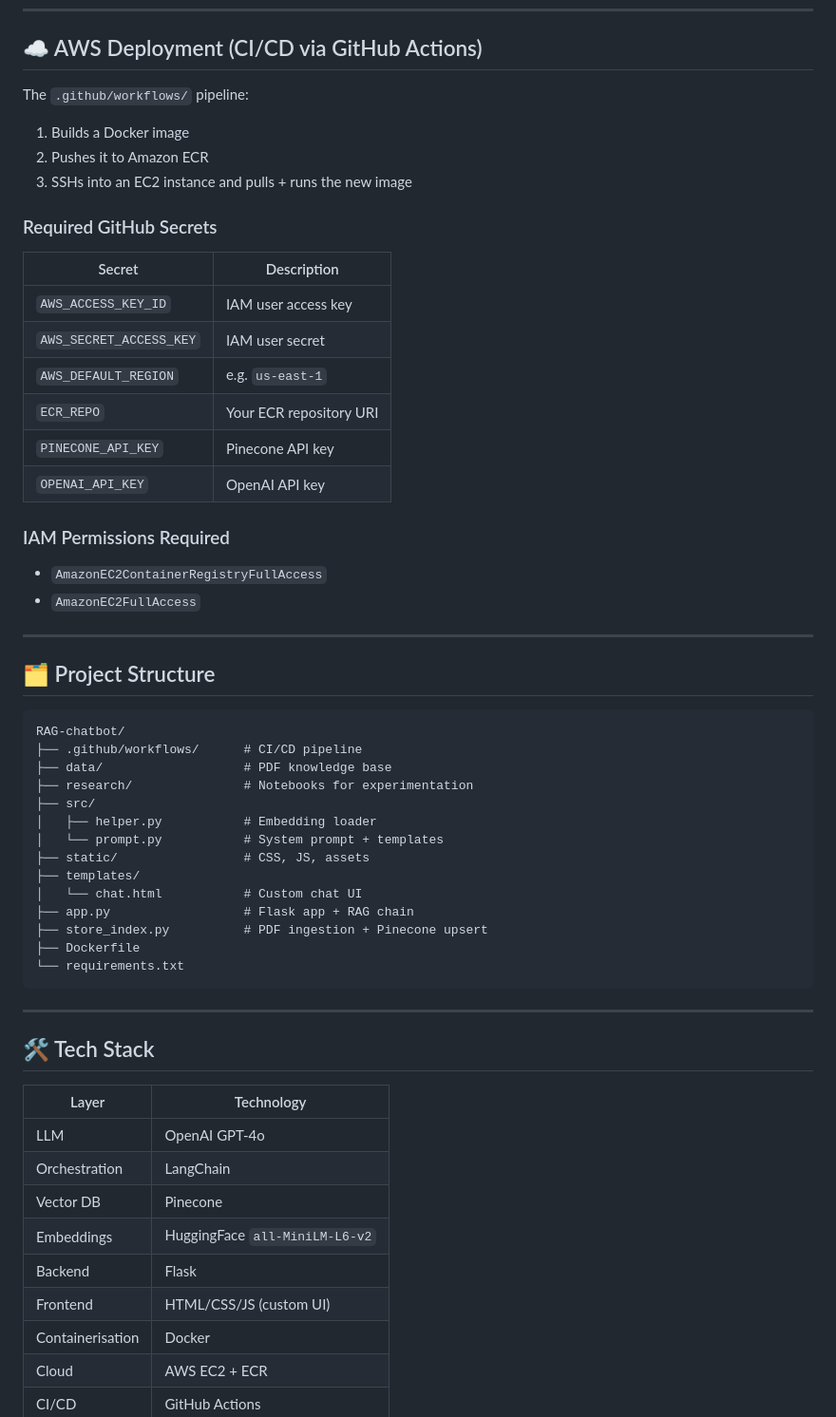
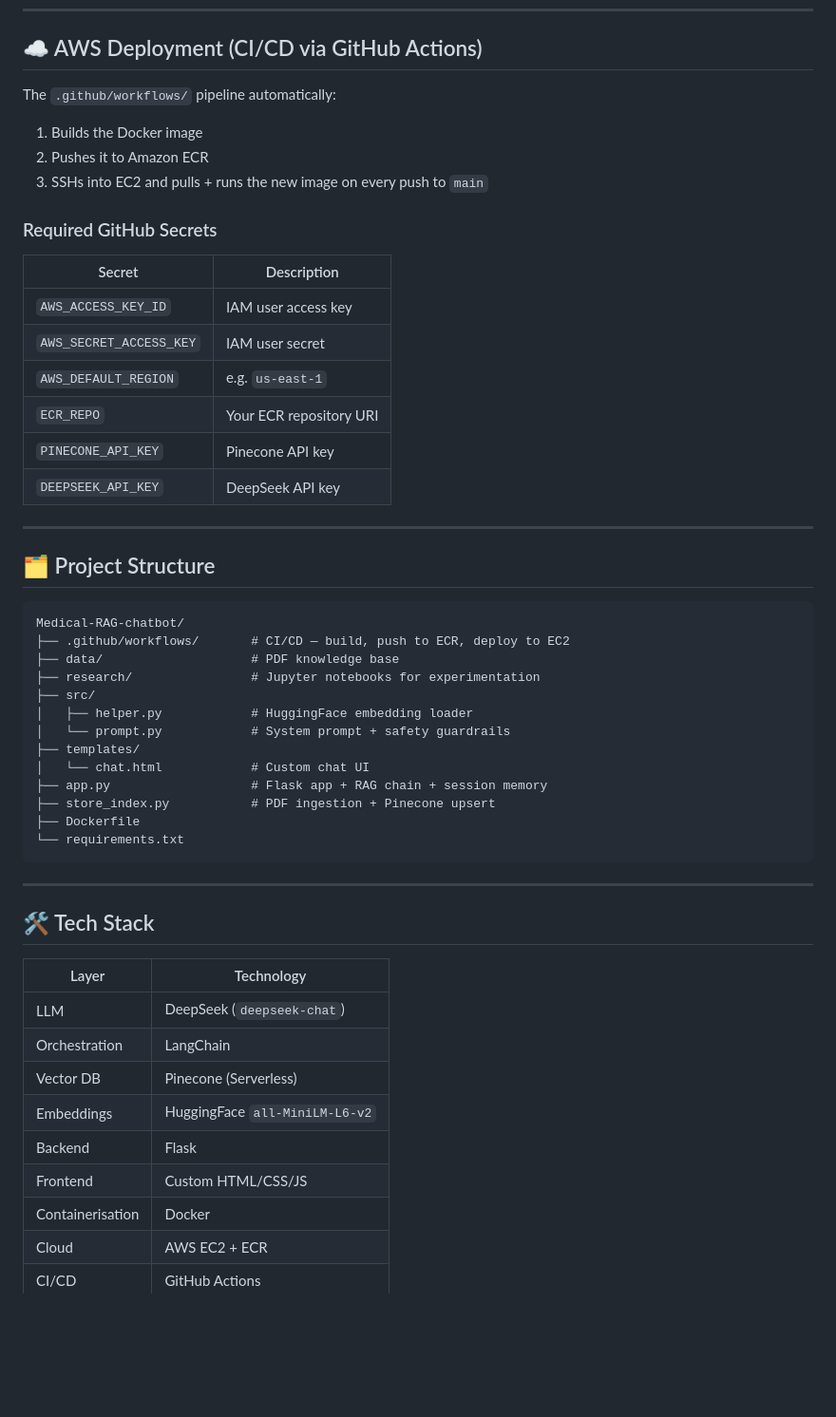
Before and after one commit to pranjalisr/Medical-RAG-chatbot, a Markdown page: README.md, the part around one of its changes. Shown at 95% size. Rendered like a GitHub page; blank space fills up the shorter version.

````diff
--- a/README.md
+++ b/README.md
@@ -127,10 +181,10 @@ docker run -p 5001:5001 --env-file .env medibot
 
 ## ☁️ AWS Deployment (CI/CD via GitHub Actions)
 
-The `.github/workflows/` pipeline:
-1. Builds a Docker image
+The `.github/workflows/` pipeline automatically:
+1. Builds the Docker image
 2. Pushes it to Amazon ECR
-3. SSHs into an EC2 instance and pulls + runs the new image
+3. SSHs into EC2 and pulls + runs the new image on every push to `main`
 
 ### Required GitHub Secrets
 
@@ -141,30 +195,24 @@ The `.github/workflows/` pipeline:
 | `AWS_DEFAULT_REGION` | e.g. `us-east-1` |
 | `ECR_REPO` | Your ECR repository URI |
 | `PINECONE_API_KEY` | Pinecone API key |
-| `OPENAI_API_KEY` | OpenAI API key |
-
-### IAM Permissions Required
-
-- `AmazonEC2ContainerRegistryFullAccess`
-- `AmazonEC2FullAccess`
+| `DEEPSEEK_API_KEY` | DeepSeek API key |
 
 ---
 
 ## 🗂️ Project Structure
 
 ```
-RAG-chatbot/
-├── .github/workflows/      # CI/CD pipeline
-├── data/                   # PDF knowledge base
-├── research/               # Notebooks for experimentation
+Medical-RAG-chatbot/
+├── .github/workflows/       # CI/CD — build, push to ECR, deploy to EC2
+├── data/                    # PDF knowledge base
+├── research/                # Jupyter notebooks for experimentation
 ├── src/
-│   ├── helper.py           # Embedding loader
-│   └── prompt.py           # System prompt + templates
-├── static/                 # CSS, JS, assets
+│   ├── helper.py            # HuggingFace embedding loader
+│   └── prompt.py            # System prompt + safety guardrails
 ├── templates/
-│   └── chat.html           # Custom chat UI
-├── app.py                  # Flask app + RAG chain
-├── store_index.py          # PDF ingestion + Pinecone upsert
+│   └── chat.html            # Custom chat UI
+├── app.py                   # Flask app + RAG chain + session memory
+├── store_index.py           # PDF ingestion + Pinecone upsert
 ├── Dockerfile
 └── requirements.txt
 ```
@@ -175,12 +223,12 @@ RAG-chatbot/
 
 | Layer | Technology |
 |---|---|
-| LLM | OpenAI GPT-4o |
+| LLM | DeepSeek (`deepseek-chat`) |
 | Orchestration | LangChain |
-| Vector DB | Pinecone |
+| Vector DB | Pinecone (Serverless) |
 | Embeddings | HuggingFace `all-MiniLM-L6-v2` |
 | Backend | Flask |
-| Frontend | HTML/CSS/JS (custom UI) |
+| Frontend | Custom HTML/CSS/JS |
 | Containerisation | Docker |
 | Cloud | AWS EC2 + ECR |
 | CI/CD | GitHub Actions |
````
Also changed, not shown: other parts of README.md (+91 -37 lines).
